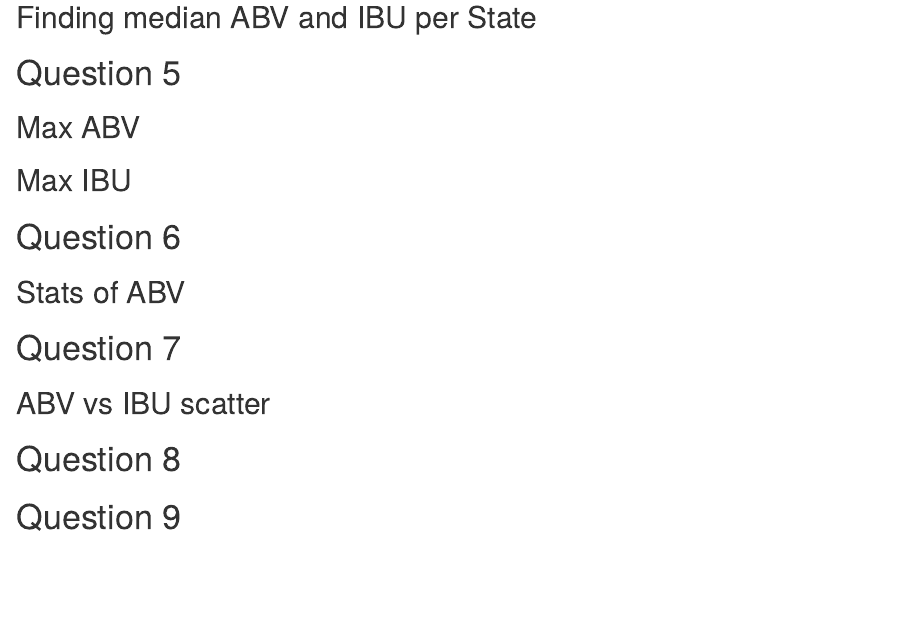
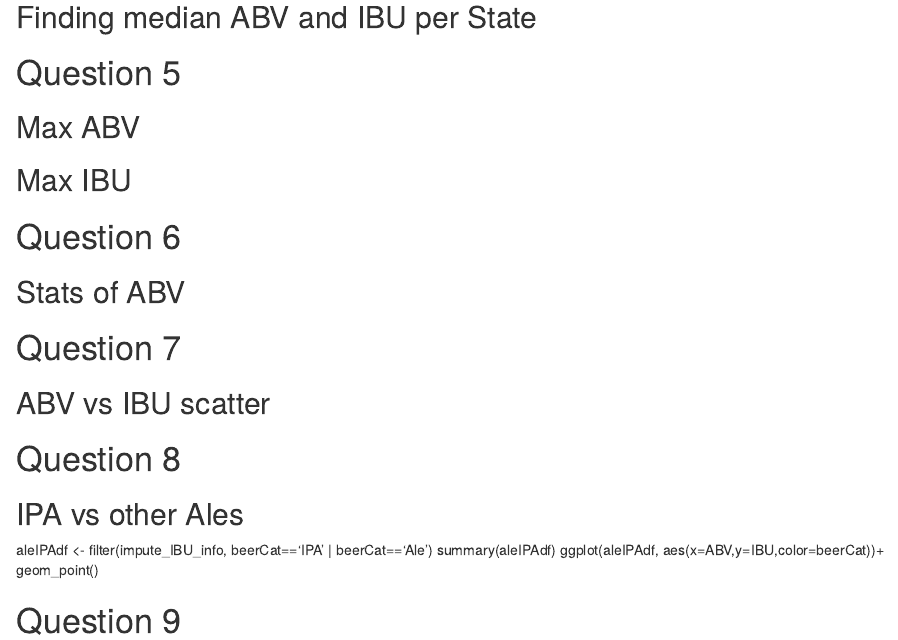
Before and after one commit to taddbackus/beerAndBreweries, an R Markdown document (BnBv1.Rmd): the page in a window 1100 px wide, from 800 px down. Rendered offline with R 4.5, knitr and Pandoc, with nearby package versions; the code chunks are not run, so their results and figures are left out.

Commit message:
Update BnBv1.Rmd

````diff
--- a/BnBv1.Rmd
+++ b/BnBv1.Rmd
@@ -235,5 +235,10 @@ cor(impute_IBU_info$ABV, impute_IBU_info$IBU)
 ```
 
 # Question 8
+## IPA vs other Ales
+aleIPAdf <- filter(impute_IBU_info, beerCat=='IPA' | beerCat=='Ale')
+summary(aleIPAdf)
+ggplot(aleIPAdf, aes(x=ABV,y=IBU,color=beerCat))+
+  geom_point()
 
 # Question 9
````
